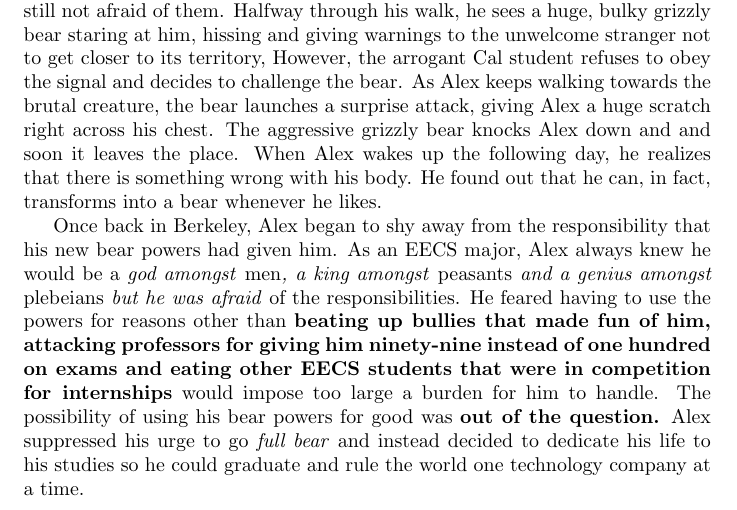
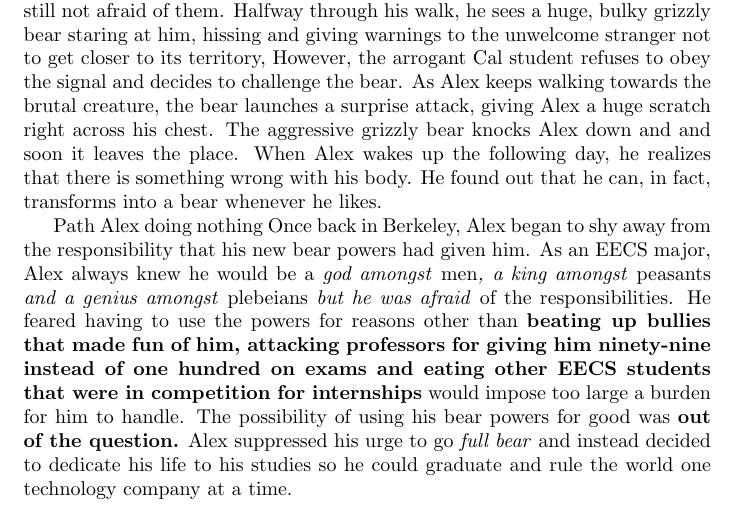
Before and after one commit to hihihowru/DSS-Instant-runoff-voting, a LaTeX document (new_Story.tex): part of the page, cut so that both start at the same text. Compiled offline with pdfLaTeX.

Commit message:
Adding path title

```diff
--- a/new_Story.tex
+++ b/new_Story.tex
@@ -5,7 +5,7 @@
 \newline
 	\indent As usual Alex wakes up at 6 in the morning and is ready to do his favorite activity -- \textbf{Solo Hike}. He drives all the way to Yosemite, getting the park permission and are all set to challenge the most difficult hiking trail in Yosemite -- \textbf{The Bear Claw}. The Bear Claw trail is known to be extremely difficult for solo hikers. The grizzly Bear’s footprints, the scratches on the tree made by bear’s claw are all over the pathway. However, Alex is not afraid of anything; he claims that he can kill a grizzly bear without using any tools, As Alex starts hiking, he hears bear’s roars and and sees bear all over the mountain. But he’s still not afraid of them. Halfway through his walk, he sees a huge, bulky grizzly bear staring at him, hissing and giving warnings to the unwelcome stranger not to get closer to its territory, However, the arrogant Cal student refuses to obey the signal and decides to challenge the bear. As Alex keeps walking towards the brutal creature, the bear launches a surprise attack, giving Alex a huge scratch right across his chest. The aggressive grizzly bear knocks Alex down and and soon it leaves the place. When Alex wakes up the following day, he realizes that there is something wrong with his body. He found out that he can, in fact, transforms into a bear whenever he likes.
 
-
+Path Alex doing nothing
 Once back in Berkeley, Alex began to shy away from the responsibility that his new bear powers had given him. As an EECS major, Alex always knew he would be a \textit {god amongst \emph {men}, a king amongst \emph {peasants} and a genius amongst \emph {plebeians} but he was afraid} of the responsibilities. He feared having to use the powers for reasons other than \textbf {beating up bullies that made fun of him, attacking professors for giving him ninety-nine instead of one hundred on exams and eating other EECS students that were in competition for internships} would impose too large a burden for him to handle. The possibility of using his bear powers for good was \textbf {out of the question.} Alex suppressed his urge to go \textit {full bear} and instead decided to dedicate his life to his studies so he could graduate and rule the world one technology company at a time.
 
 \end{document}
```
Also changed, not shown: 1 other file.
